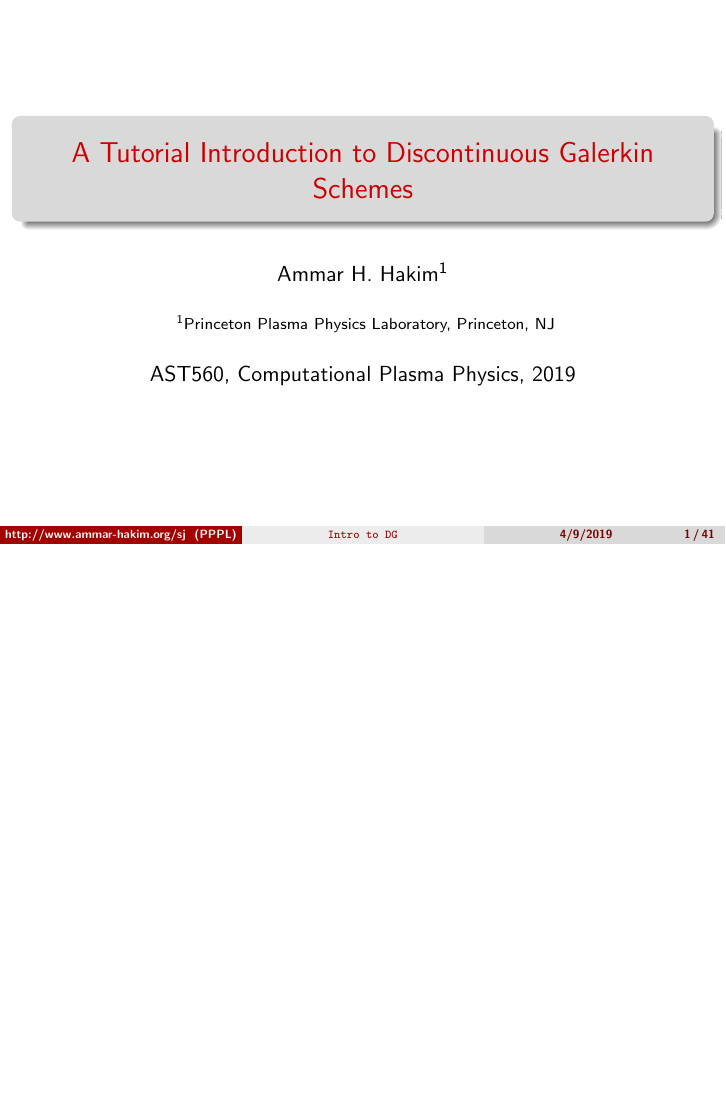
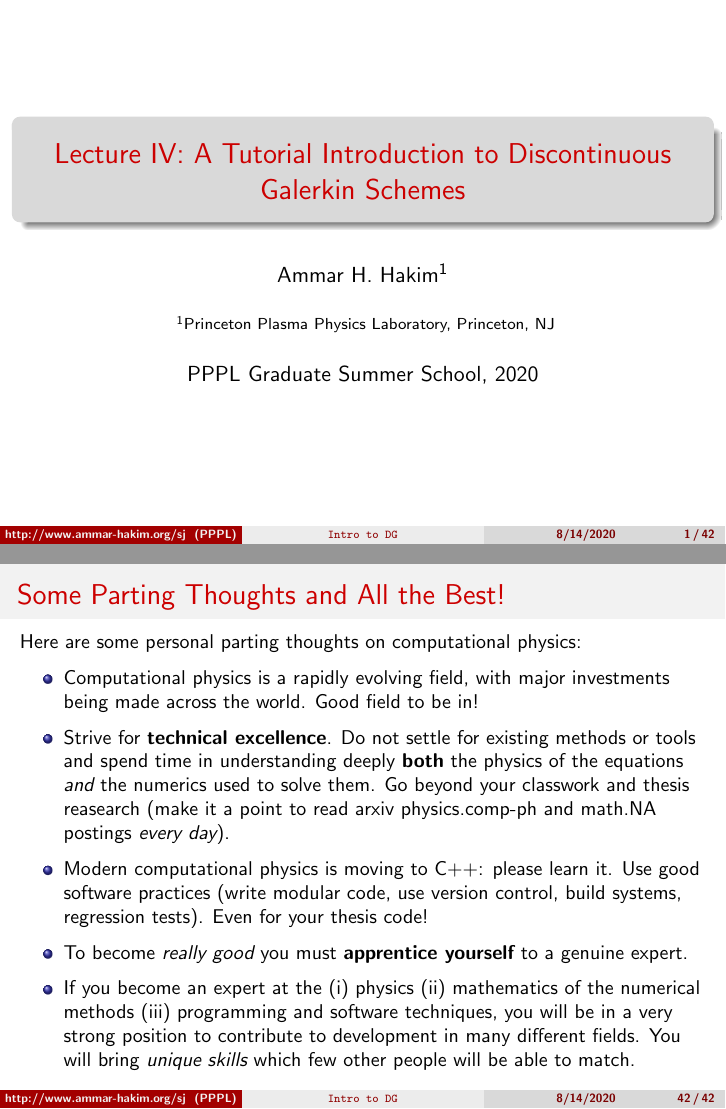
Before and after one commit to ammarhakim/summer-school-cmpp, LaTeX slides (slides-2020/lec4/lec4.tex): page 1 of 41 before the commit and pages 1 and 42 of 42 after it, the two joined at a grey line, the shorter picture padded with empty space. Compiled offline with pdfLaTeX.

Commit message:
Updates to slides

```diff
--- a/slides-2020/lec4/lec4.tex
+++ b/slides-2020/lec4/lec4.tex
@@ -66,7 +66,8 @@
 \usetikzlibrary{arrows}
 \tikzstyle{block}=[draw opacity=0.7,line width=1.4cm]
 
-\title[{\tt Intro to DG}] {A Tutorial Introduction to Discontinuous Galerkin Schemes}%
+\title[{\tt Intro to DG}] {Lecture IV: A Tutorial Introduction to
+  Discontinuous Galerkin Schemes}%
 \author[http://www.ammar-hakim.org/sj]%
 {Ammar H. Hakim\inst{1}}%
 
@@ -74,7 +75,7 @@
 { \inst{1} Princeton Plasma Physics Laboratory, Princeton, NJ %
 }
 
-\date[4/9/2019]{AST560, Computational Plasma Physics, 2019}
+\date[8/14/2020]{PPPL Graduate Summer School, 2020}
 
 \begin{document}
 
@@ -1029,6 +1030,32 @@
 \end{frame}
 % ----------------------------------------------------------------
 
+\begin{frame}{Some Parting Thoughts and All the Best!}
+  \small
+  Here are some personal parting thoughts on computational physics:
+  \begin{itemize}
+  \item Computational physics is a rapidly evolving field, with major
+    investments being made across the world. Good field to be in!
+  \item Strive for {\bf technical excellence}. Do not settle for
+    existing methods or tools and spend time in understanding deeply
+    {\bf both} the physics of the equations \emph{and} the numerics
+    used to solve them. Go beyond your classwork and thesis reasearch
+    (make it a point to read arxiv physics.comp-ph and math.NA
+    postings \emph{every day}).
+  \item Modern computational physics is moving to C++: please learn
+    it. Use good software practices (write modular code, use version
+    control, build systems, regression tests). Even for your thesis
+    code!
+  \item To become \emph{really good} you must {\bf apprentice
+      yourself} to a genuine expert.
+  \item If you become an expert at the (i) physics (ii) mathematics of
+    the numerical methods (iii) programming and software techniques,
+    you will be in a very strong position to contribute to development
+    in many different fields. You will bring \emph{unique skills}
+    which few other people will be able to match.
+  \end{itemize}
+\end{frame}
+
 \end{document}
 
 \begin{frame}{}
```
Also changed, not shown: source/_static/lec4-2020.pdf.
